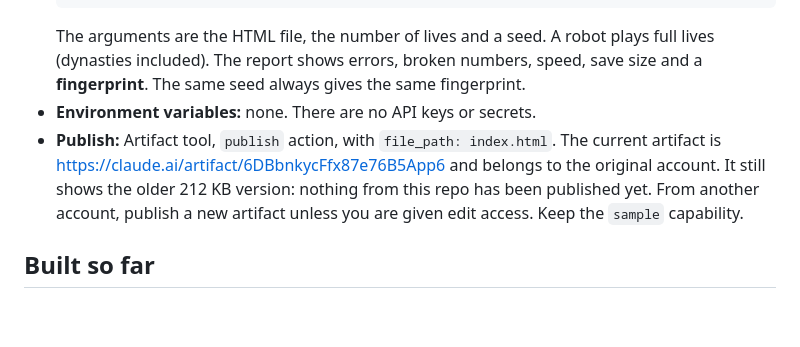
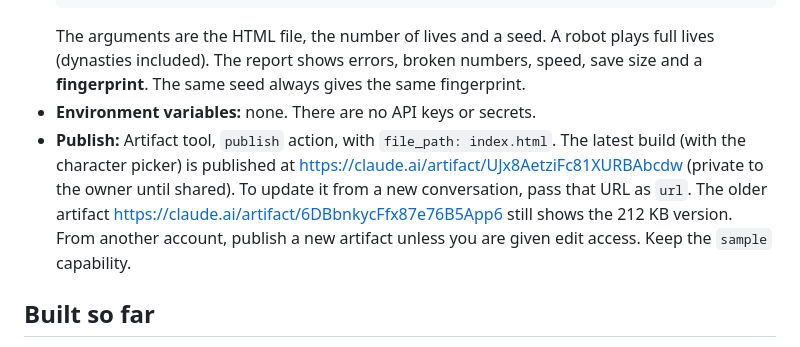
Before and after one commit to taiyiweii-spec/onelife, a Markdown page: HANDOFF.md, the part around the change. Rendered like a GitHub page; blank space fills up the shorter version.

Commit message:
Handoff: record published artifact link with character picker
Co-Authored-By: Claude Opus 5.5 <noreply@anthropic.com>
Claude-Session: https://claude.ai/code/session_01DwLLMzuTWTy7EXsvDXGbPJ

````diff
--- a/HANDOFF.md
+++ b/HANDOFF.md
@@ -20,7 +20,7 @@ One Life is a BitLife-style life simulator in the browser. You live one life yea
   ```
   The arguments are the HTML file, the number of lives and a seed. A robot plays full lives (dynasties included). The report shows errors, broken numbers, speed, save size and a **fingerprint**. The same seed always gives the same fingerprint.
 - **Environment variables:** none. There are no API keys or secrets.
-- **Publish:** Artifact tool, `publish` action, with `file_path: index.html`. The current artifact is https://claude.ai/artifact/6DBbnkycFfx87e76B5App6 and belongs to the original account. It still shows the older 212 KB version: nothing from this repo has been published yet. From another account, publish a new artifact unless you are given edit access. Keep the `sample` capability.
+- **Publish:** Artifact tool, `publish` action, with `file_path: index.html`. The latest build (with the character picker) is published at https://claude.ai/artifact/UJx8AetziFc81XURBAbcdw (private to the owner until shared). To update it from a new conversation, pass that URL as `url`. The older artifact https://claude.ai/artifact/6DBbnkycFfx87e76B5App6 still shows the 212 KB version. From another account, publish a new artifact unless you are given edit access. Keep the `sample` capability.
 
 ## Built so far
 - The imported game: life events, 16 careers, investing, property, businesses, 42 achievements, 8 challenges, dynasties.
````
